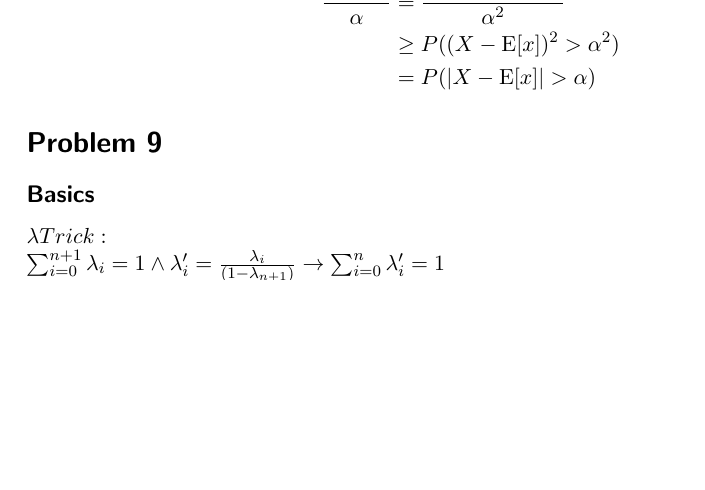
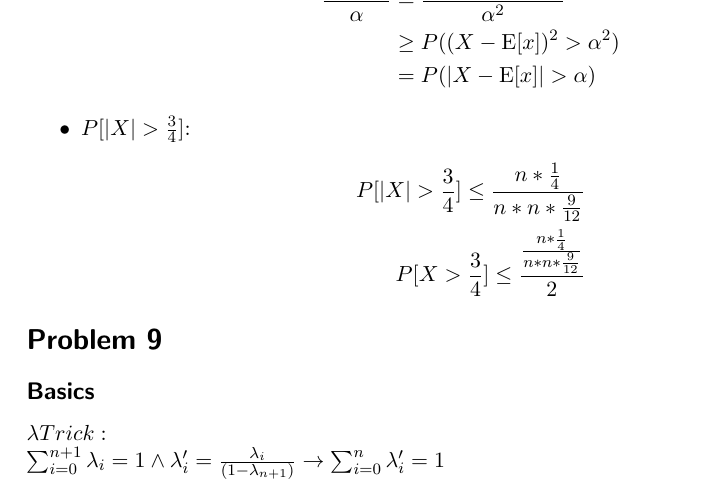
Before and after one commit to da-raf/ml-hw, a LaTeX document (ex1/main.tex, which reads ex1/problems/prob8.tex): part of page 7 of 8, cut so that both start at the same text, the shorter picture padded with empty space. Compiled offline with pdfLaTeX.

Commit message:
Added Calculation for choin

```diff
--- a/ex1/problems/prob8.tex
+++ b/ex1/problems/prob8.tex
@@ -7,4 +7,10 @@
      &= P(|X-\E[x]|>\alpha)
   \end{align*}
 }
+\item{$P[|X|>\frac{3}{4}] $:
+	\begin{align*}
+	P[|X|>\frac{3}{4}] \le \frac{n*\frac{1}{4}}{n*n*\frac{9}{12}} \\
+	P[X>\frac{3}{4}] \le \frac{\frac{n*\frac{1}{4}}{n*n*\frac{9}{12}}}{2}
+	\end{align*}
+}
 \end{itemize}
```
Also changed, not shown: ex1/problems/prob7.tex (+5 -0 lines).
